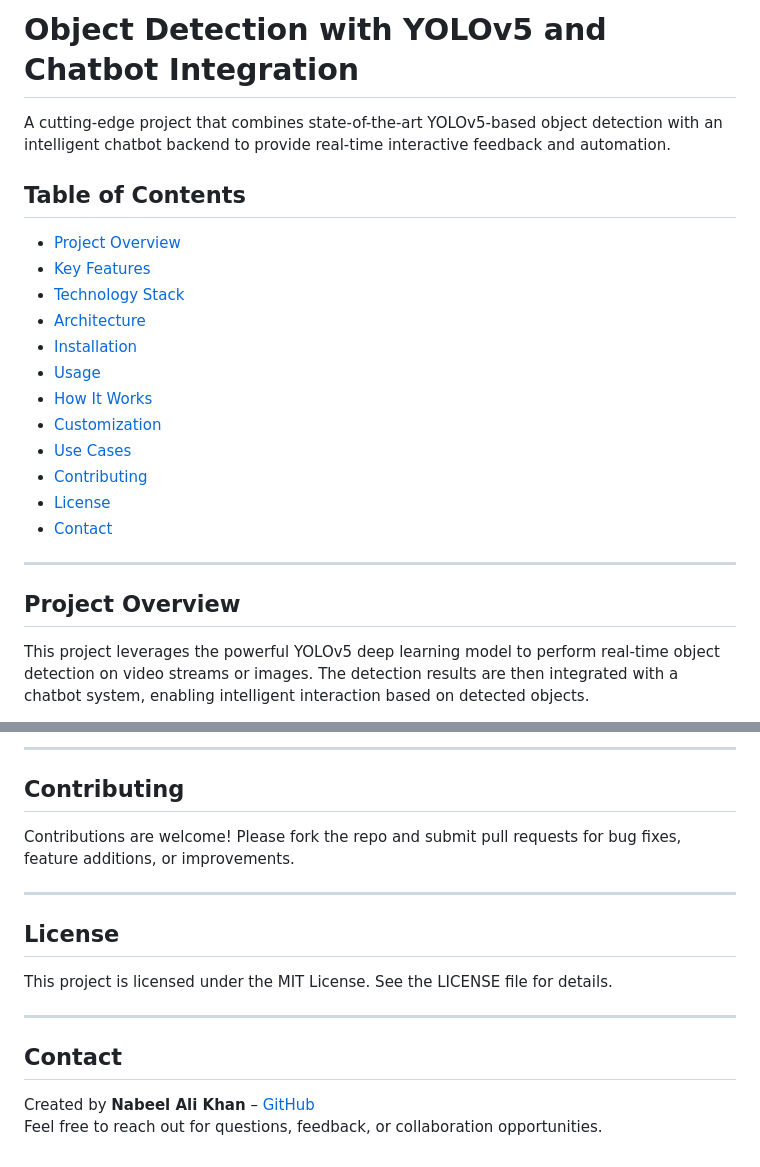
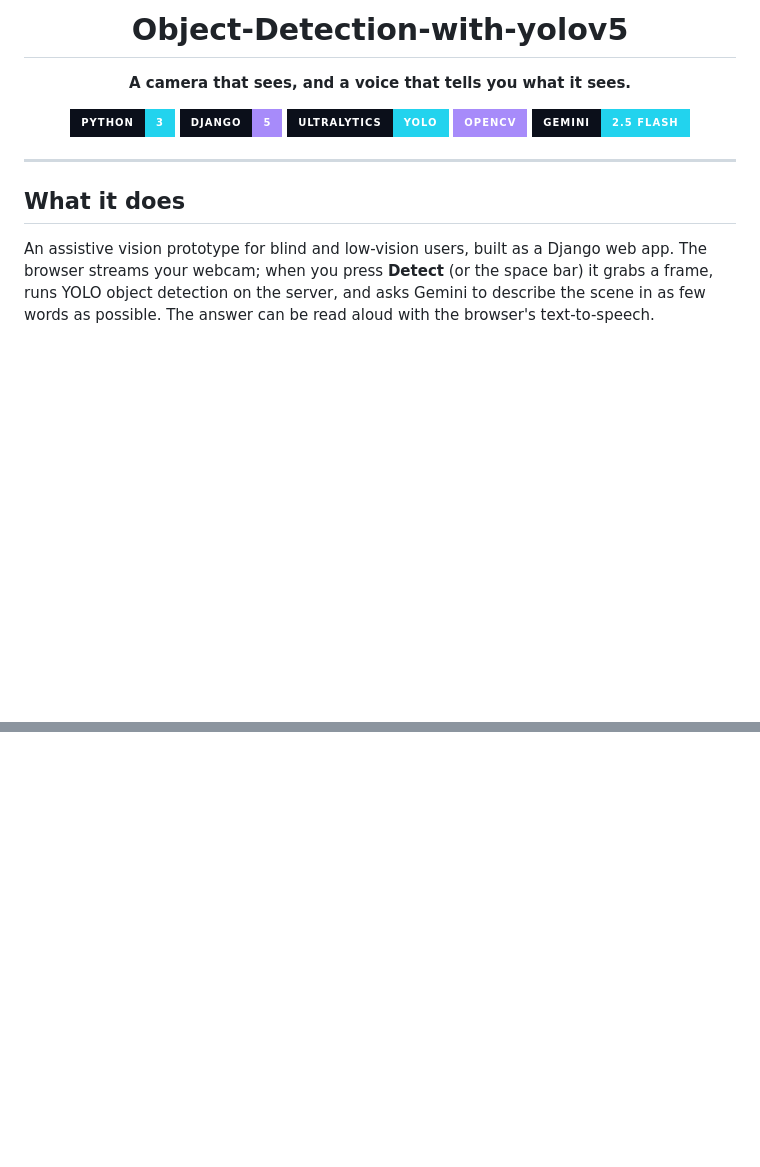
Before and after one commit to nabeelalikhan0/Object-Detection-with-yolov5, a Markdown page: README.md, 2 parts joined by grey strips. Rendered like a GitHub page; badges without logos; blank space fills up the shorter version.

```diff
--- a/README.md
+++ b/README.md
@@ -1,26 +2,19 @@
 
-# Object Detection with YOLOv5 and Chatbot Integration
+# Object-Detection-with-yolov5
 
-A cutting-edge project that combines state-of-the-art YOLOv5-based object detection with an intelligent chatbot backend to provide real-time interactive feedback and automation.
+**A camera that sees, and a voice that tells you what it sees.**
 
-## Table of Contents
+![Python](https://img.shields.io/badge/Python-3-22d3ee?style=for-the-badge&logo=python&logoColor=white&labelColor=0b0f1a)
+![Django](https://img.shields.io/badge/Django-5-a78bfa?style=for-the-badge&logo=django&logoColor=white&labelColor=0b0f1a)
+![Ultralytics](https://img.shields.io/badge/Ultralytics-YOLO-22d3ee?style=for-the-badge&logoColor=white&labelColor=0b0f1a)
+![OpenCV](https://img.shields.io/badge/OpenCV-a78bfa?style=for-the-badge&logo=opencv&logoColor=white&labelColor=0b0f1a)
+![Gemini](https://img.shields.io/badge/Gemini-2.5_Flash-22d3ee?style=for-the-badge&logo=googlegemini&logoColor=white&labelColor=0b0f1a)
 
-- [Project Overview](#project-overview)
-- [Key Features](#key-features)
-- [Technology Stack](#technology-stack)
-- [Architecture](#architecture)
-- [Installation](#installation)
-- [Usage](#usage)
-- [How It Works](#how-it-works)
-- [Customization](#customization)
-- [Use Cases](#use-cases)
-- [Contributing](#contributing)
-- [License](#license)
-- [Contact](#contact)
+</div>
 
 ---
 
-## Project Overview
+## What it does
 
-This project leverages the powerful YOLOv5 deep learning model to perform real-time object detection on video streams or images. The detection results are then integrated with a chatbot system, enabling intelligent interaction based on detected objects.
+An assistive vision prototype for blind and low-vision users, built as a Django web app. The browser streams your webcam; when you press **Detect** (or the space bar) it grabs a frame, runs YOLO object detection on the server, and asks Gemini to describe the scene in as few words as possible. The answer can be read aloud with the browser's text-to-speech.
 
@@ -144,18 +114 @@ Use command-line flags or config files to specify:
----
-
-## Contributing
-
-Contributions are welcome! Please fork the repo and submit pull requests for bug fixes, feature additions, or improvements.
-
----
-
-## License
-
-This project is licensed under the MIT License. See the LICENSE file for details.
-
----
-
-## Contact
-
-Created by **Nabeel Ali Khan** – [GitHub](https://github.com/nabeelalikhan0)
-Feel free to reach out for questions, feedback, or collaboration opportunities.
+</div>
```
Also changed, not shown: other parts of README.md (+89 -112 lines).
